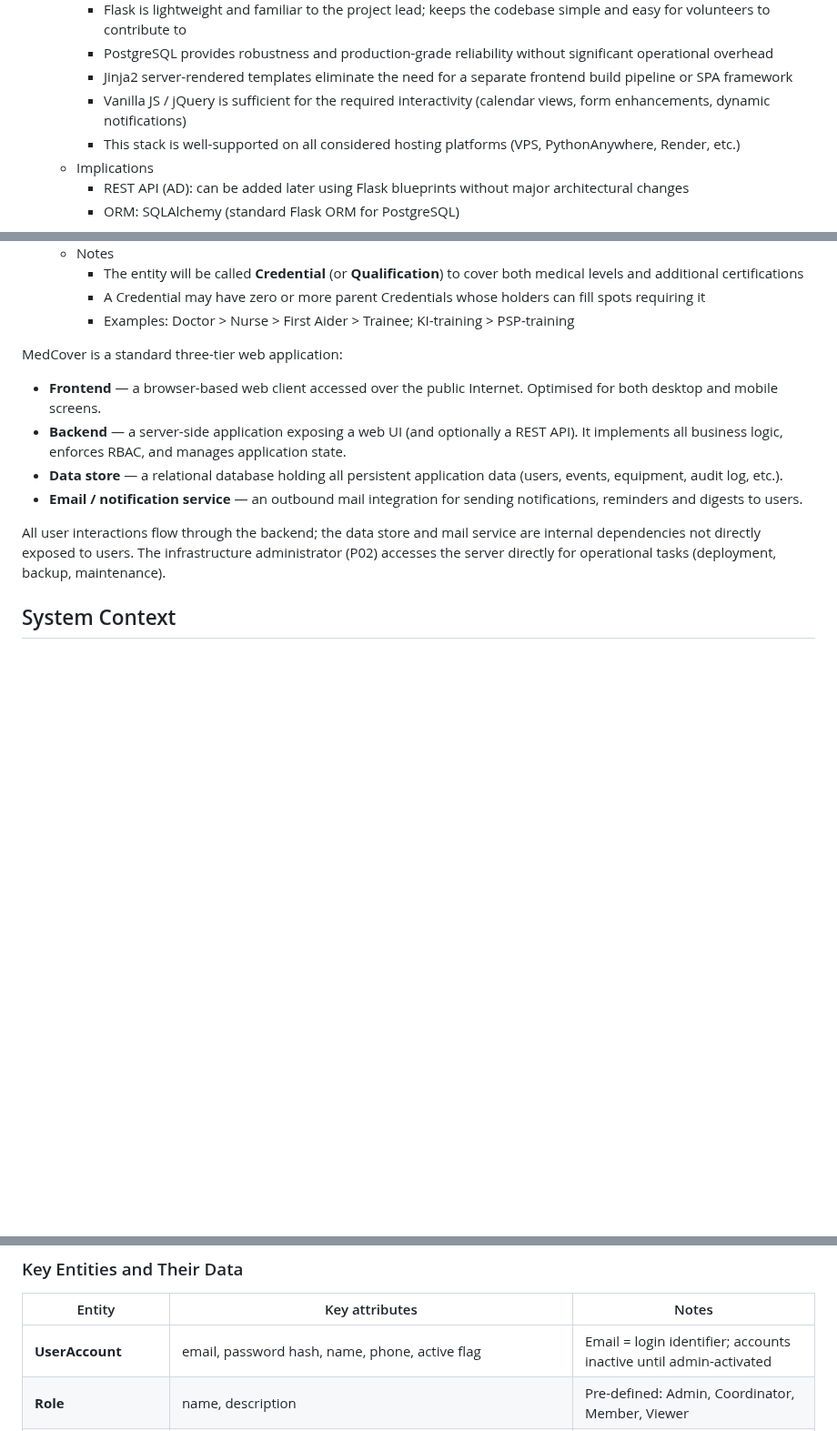
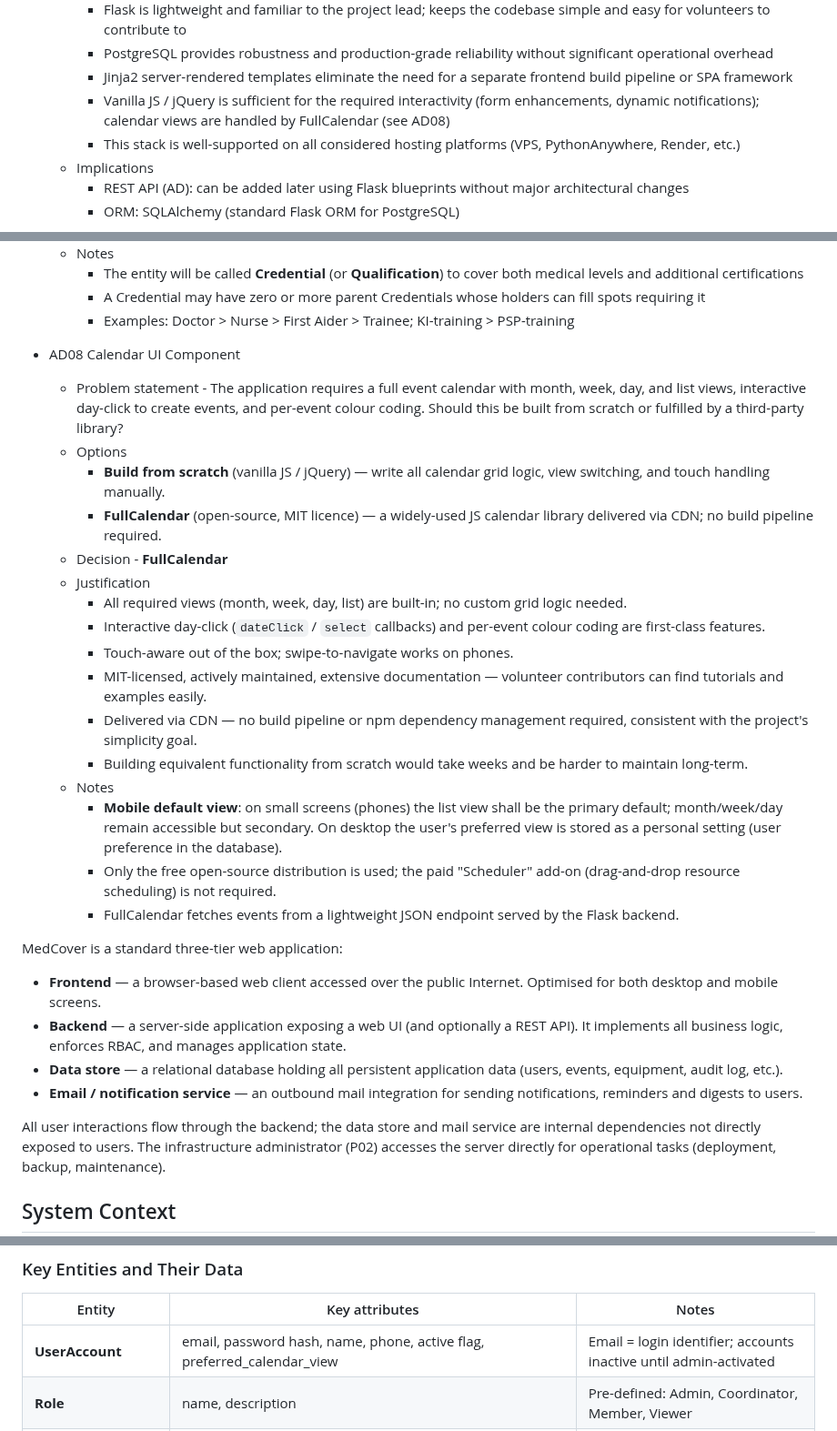
Before and after one commit to mtjchm/MedCover, a Markdown page: architecture.md, 3 parts joined by grey strips. Shown at 91% size. GitHub-like rendering; blank space fills up the shorter version.

Commit message:
docs: add AD08 FullCalendar decision and calendar UX requirements
- Add AD08 documenting FullCalendar choice (MIT, CDN, no build pipeline)
- Justify: built-in views, touch support, volunteer-friendly, vs build-from-scratch cost
- Mobile default: list view; desktop: user's preferred view stored in DB
- Add preferred_calendar_view to UserAccount entity and FR user settings
- Update AD04 to reference AD08 for calendar component

Co-authored-by: Copilot <223556219+Copilot@users.noreply.github.com>

```diff
--- a/architecture.md
+++ b/architecture.md
@@ -219,7 +220,7 @@
         - Flask is lightweight and familiar to the project lead; keeps the codebase simple and easy for volunteers to contribute to
         - PostgreSQL provides robustness and production-grade reliability without significant operational overhead
         - Jinja2 server-rendered templates eliminate the need for a separate frontend build pipeline or SPA framework
-        - Vanilla JS / jQuery is sufficient for the required interactivity (calendar views, form enhancements, dynamic notifications)
+        - Vanilla JS / jQuery is sufficient for the required interactivity (form enhancements, dynamic notifications); calendar views are handled by FullCalendar (see AD08)
         - This stack is well-supported on all considered hosting platforms (VPS, PythonAnywhere, Render, etc.)
     - Implications
         - REST API (AD): can be added later using Flask blueprints without major architectural changes
@@ -260,6 +261,24 @@
         - The entity will be called **Credential** (or **Qualification**) to cover both medical levels and additional certifications
         - A Credential may have zero or more parent Credentials whose holders can fill spots requiring it
         - Examples: Doctor > Nurse > First Aider > Trainee; KI-training > PSP-training
+
+- AD08 Calendar UI Component
+    - Problem statement - The application requires a full event calendar with month, week, day, and list views, interactive day-click to create events, and per-event colour coding. Should this be built from scratch or fulfilled by a third-party library?
+    - Options
+        - **Build from scratch** (vanilla JS / jQuery) — write all calendar grid logic, view switching, and touch handling manually.
+        - **FullCalendar** (open-source, MIT licence) — a widely-used JS calendar library delivered via CDN; no build pipeline required.
+    - Decision - **FullCalendar**
+    - Justification
+        - All required views (month, week, day, list) are built-in; no custom grid logic needed.
+        - Interactive day-click (`dateClick` / `select` callbacks) and per-event colour coding are first-class features.
+        - Touch-aware out of the box; swipe-to-navigate works on phones.
+        - MIT-licensed, actively maintained, extensive documentation — volunteer contributors can find tutorials and examples easily.
+        - Delivered via CDN — no build pipeline or npm dependency management required, consistent with the project's simplicity goal.
+        - Building equivalent functionality from scratch would take weeks and be harder to maintain long-term.
+    - Notes
+        - **Mobile default view**: on small screens (phones) the list view shall be the primary default; month/week/day remain accessible but secondary. On desktop the user's preferred view is stored as a personal setting (user preference in the database).
+        - Only the free open-source distribution is used; the paid "Scheduler" add-on (drag-and-drop resource scheduling) is not required.
+        - FullCalendar fetches events from a lightweight JSON endpoint served by the Flask backend.
 
 
 MedCover is a standard three-tier web application:
@@ -465,7 +484,7 @@ erDiagram
 
 | Entity | Key attributes | Notes |
 |---|---|---|
-| **UserAccount** | email, password hash, name, phone, active flag | Email = login identifier; accounts inactive until admin-activated |
+| **UserAccount** | email, password hash, name, phone, active flag, preferred_calendar_view | Email = login identifier; accounts inactive until admin-activated |
 | **Role** | name, description | Pre-defined: Admin, Coordinator, Member, Viewer |
 | **Permission** | code (e.g. `event.create`) | Object-level permissions assigned to roles |
 | **Credential** | name, description, parent credentials | Unified model for medical qualifications and training certifications |
```
Also changed, not shown: other parts of architecture.md (+1 -0 lines).
